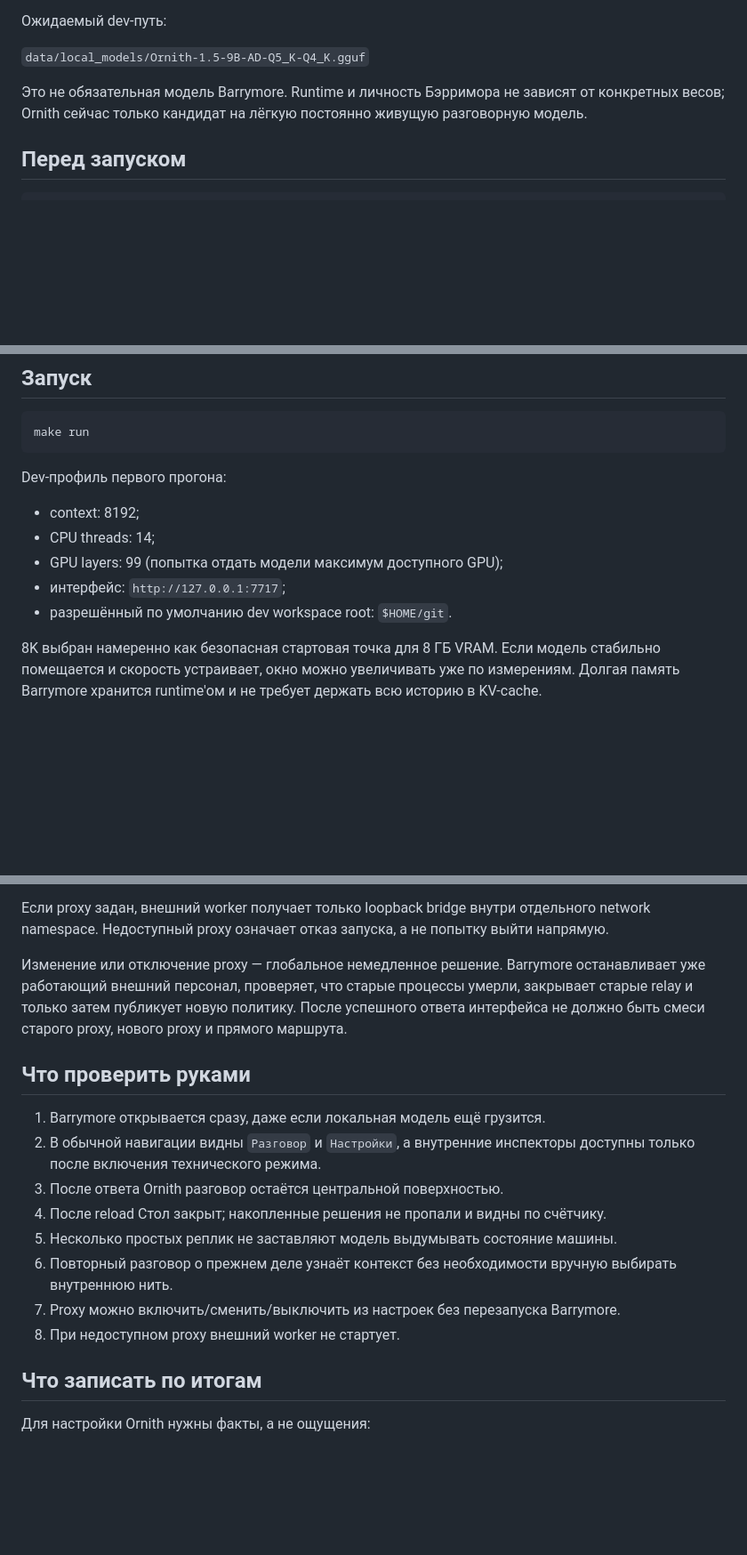
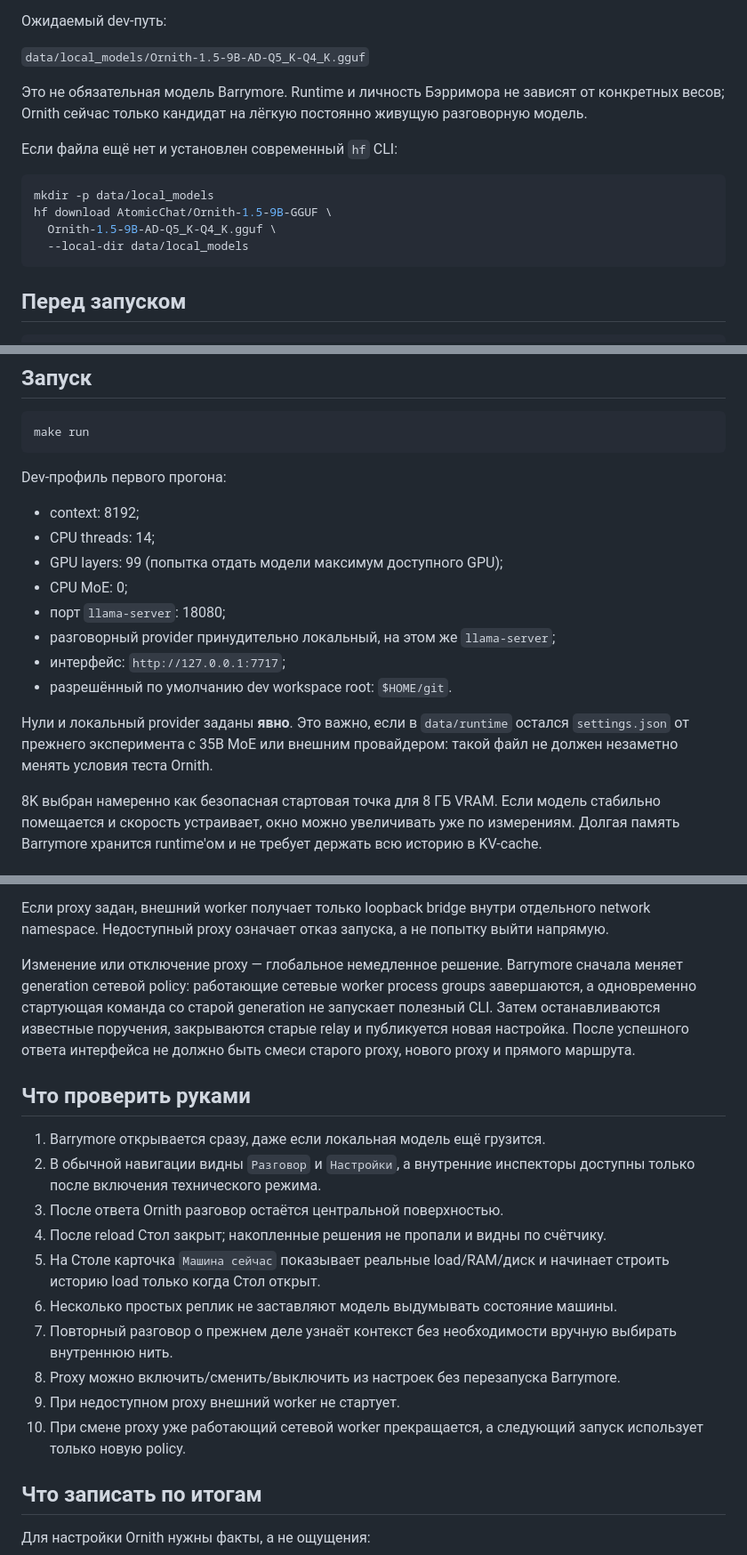
Before and after one commit to mirivlad/Barrymore, a Markdown page: docs/ORNITH_LIVE_RUN.md, 3 parts joined by grey strips. Shown at 89% size. Drawn GitHub-style; blank space fills up the shorter version.

Commit message:
docs: make Ornith bring-up deterministic

````diff
--- a/docs/ORNITH_LIVE_RUN.md
+++ b/docs/ORNITH_LIVE_RUN.md
@@ -18,6 +18,15 @@
 Это не обязательная модель Barrymore. Runtime и личность Бэрримора не зависят
 от конкретных весов; Ornith сейчас только кандидат на лёгкую постоянно живущую
 разговорную модель.
+
+Если файла ещё нет и установлен современный `hf` CLI:
+
+```sh
+mkdir -p data/local_models
+hf download AtomicChat/Ornith-1.5-9B-GGUF \
+  Ornith-1.5-9B-AD-Q5_K-Q4_K.gguf \
+  --local-dir data/local_models
+```
 
 ## Перед запуском
 
@@ -46,8 +55,15 @@ Dev-профиль первого прогона:
 - context: 8192;
 - CPU threads: 14;
 - GPU layers: 99 (попытка отдать модели максимум доступного GPU);
+- CPU MoE: 0;
+- порт `llama-server`: 18080;
+- разговорный provider принудительно локальный, на этом же `llama-server`;
 - интерфейс: `http://127.0.0.1:7717`;
 - разрешённый по умолчанию dev workspace root: `$HOME/git`.
+
+Нули и локальный provider заданы **явно**. Это важно, если в `data/runtime`
+остался `settings.json` от прежнего эксперимента с 35B MoE или внешним
+провайдером: такой файл не должен незаметно менять условия теста Ornith.
 
 8K выбран намеренно как безопасная стартовая точка для 8 ГБ VRAM. Если модель
 стабильно помещается и скорость устраивает, окно можно увеличивать уже по
@@ -69,10 +85,11 @@ Dev-профиль первого прогона:
 попытку выйти напрямую.
 
 Изменение или отключение proxy — глобальное немедленное решение. Barrymore
-останавливает уже работающий внешний персонал, проверяет, что старые процессы
-умерли, закрывает старые relay и только затем публикует новую политику. После
-успешного ответа интерфейса не должно быть смеси старого proxy, нового proxy и
-прямого маршрута.
+сначала меняет generation сетевой policy: работающие сетевые worker process
+groups завершаются, а одновременно стартующая команда со старой generation не
+запускает полезный CLI. Затем останавливаются известные поручения, закрываются
+старые relay и публикуется новая настройка. После успешного ответа интерфейса
+не должно быть смеси старого proxy, нового proxy и прямого маршрута.
 
 ## Что проверить руками
 
@@ -82,11 +99,15 @@ Dev-профиль первого прогона:
 3. После ответа Ornith разговор остаётся центральной поверхностью.
 4. После reload Стол закрыт; накопленные решения не пропали и видны по
    счётчику.
-5. Несколько простых реплик не заставляют модель выдумывать состояние машины.
-6. Повторный разговор о прежнем деле узнаёт контекст без необходимости вручную
+5. На Столе карточка `Машина сейчас` показывает реальные load/RAM/диск и
+   начинает строить историю load только когда Стол открыт.
+6. Несколько простых реплик не заставляют модель выдумывать состояние машины.
+7. Повторный разговор о прежнем деле узнаёт контекст без необходимости вручную
    выбирать внутреннюю нить.
-7. Proxy можно включить/сменить/выключить из настроек без перезапуска Barrymore.
-8. При недоступном proxy внешний worker не стартует.
+8. Proxy можно включить/сменить/выключить из настроек без перезапуска Barrymore.
+9. При недоступном proxy внешний worker не стартует.
+10. При смене proxy уже работающий сетевой worker прекращается, а следующий
+    запуск использует только новую policy.
 
 ## Что записать по итогам
 
````
